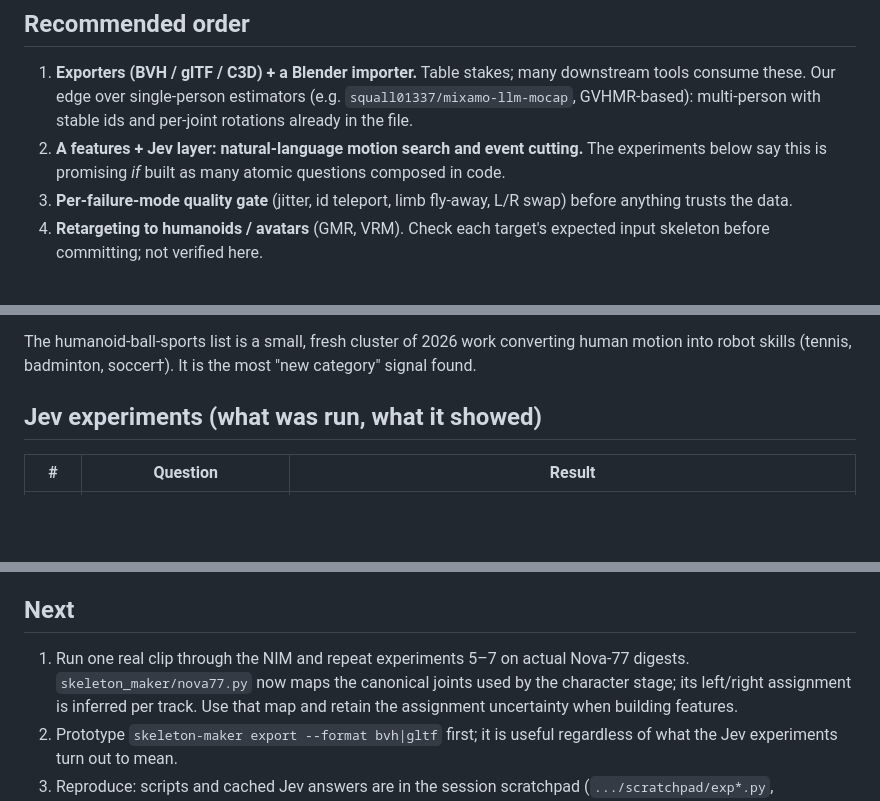
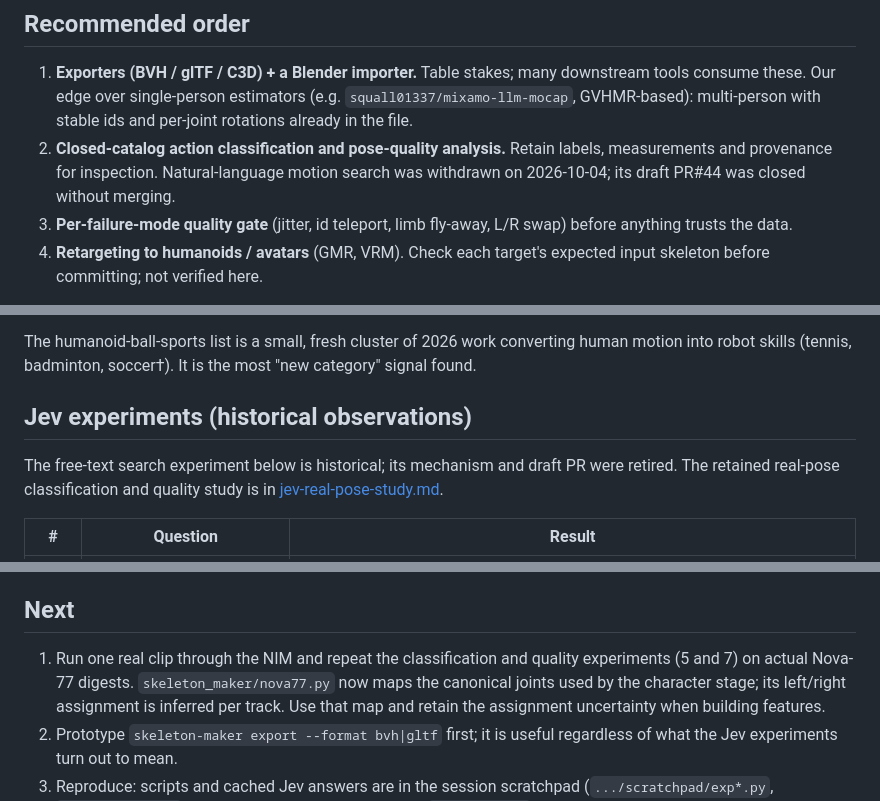
Before and after one commit to nicolas-found42/skeleton-maker, a Markdown page: docs/brainstorm-downstream-uses.md, 3 parts joined by grey strips. Drawn GitHub-style; blank space fills up the shorter version.

Commit message:
doc: retain classification study and withdraw motion search (#45)

```diff
--- a/docs/brainstorm-downstream-uses.md
+++ b/docs/brainstorm-downstream-uses.md
@@ -18,8 +18,9 @@ joint rotations, root pose, tracking ids). Method: GitHub + awesome-list search,
 1. **Exporters (BVH / glTF / C3D) + a Blender importer.** Table stakes; many downstream tools
    consume these. Our edge over single-person estimators (e.g. `squall01337/mixamo-llm-mocap`,
    GVHMR-based): multi-person with stable ids and per-joint rotations already in the file.
-2. **A features + Jev layer: natural-language motion search and event cutting.** The
-   experiments below say this is promising *if* built as many atomic questions composed in code.
+2. **Closed-catalog action classification and pose-quality analysis.** Retain labels,
+   measurements and provenance for inspection. Natural-language motion search was withdrawn
+   on 2026-10-04; its draft PR#44 was closed without merging.
 3. **Per-failure-mode quality gate** (jitter, id teleport, limb fly-away, L/R swap) before
    anything trusts the data.
 4. **Retargeting to humanoids / avatars** (GMR, VRM). Check each target's expected input
@@ -71,7 +72,10 @@ Present in context-awesome but **empty there** (0 items): `akirosingh/awesome-cl
 The humanoid-ball-sports list is a small, fresh cluster of 2026 work converting human motion
 into robot skills (tennis, badminton, soccer†). It is the most "new category" signal found.
 
-## Jev experiments (what was run, what it showed)
+## Jev experiments (historical observations)
+
+The free-text search experiment below is historical; its mechanism and draft PR were retired.
+The retained real-pose classification and quality study is in [jev-real-pose-study.md](research/jev-real-pose-study.md).
 
 | # | Question | Result |
 |---|---|---|
@@ -99,7 +103,7 @@ design the digest as carefully as the questions; never gate on one generic confi
 
 ## Next
 
-1. Run one real clip through the NIM and repeat experiments 5–7 on actual Nova-77 digests.
+1. Run one real clip through the NIM and repeat the classification and quality experiments (5 and 7) on actual Nova-77 digests.
    `skeleton_maker/nova77.py` now maps the canonical joints used by the character stage;
    its left/right assignment is inferred per track. Use that map and retain the assignment
    uncertainty when building features.
```
Also changed, not shown: docs/research/jev-real-pose-study.md (added, +59 -0 lines).
